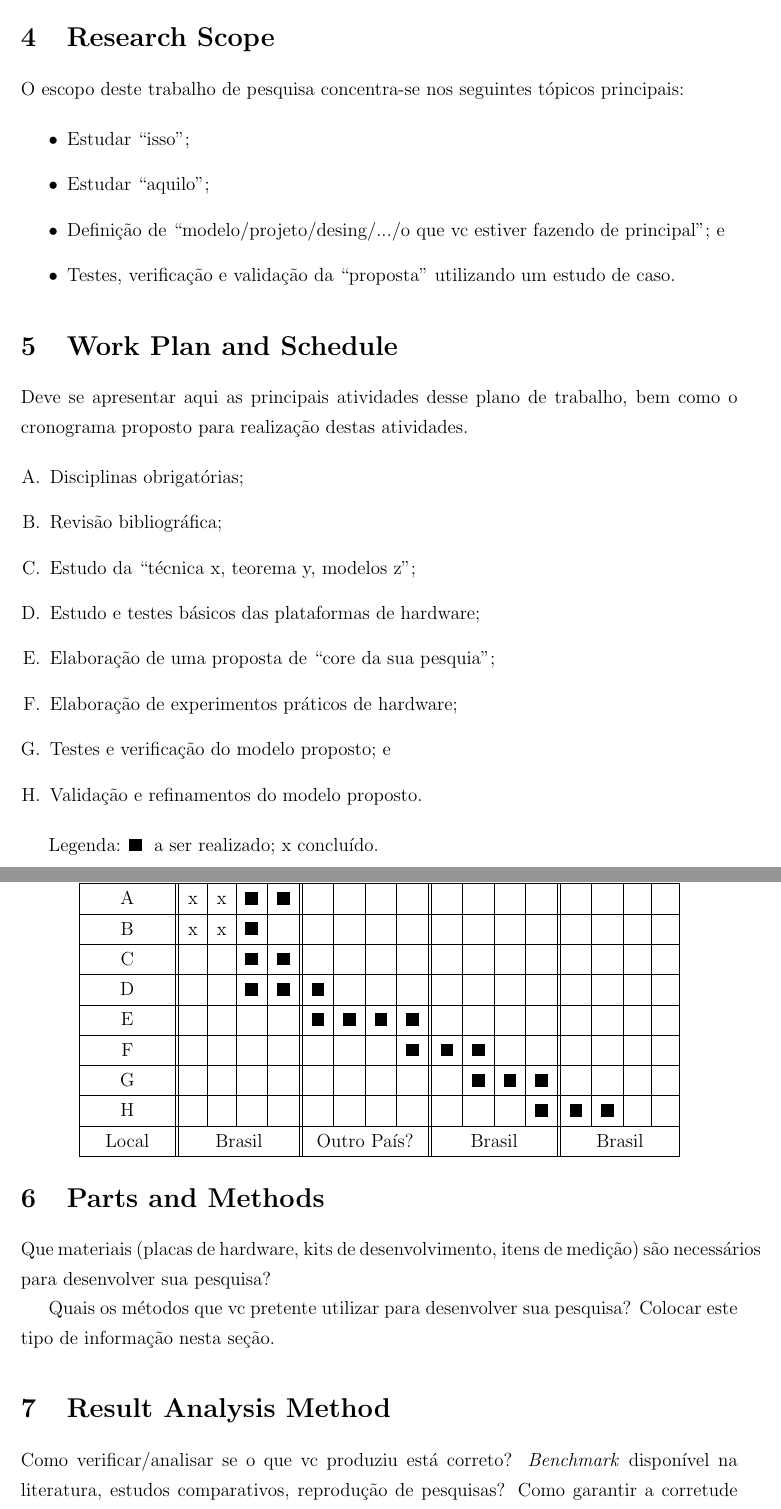
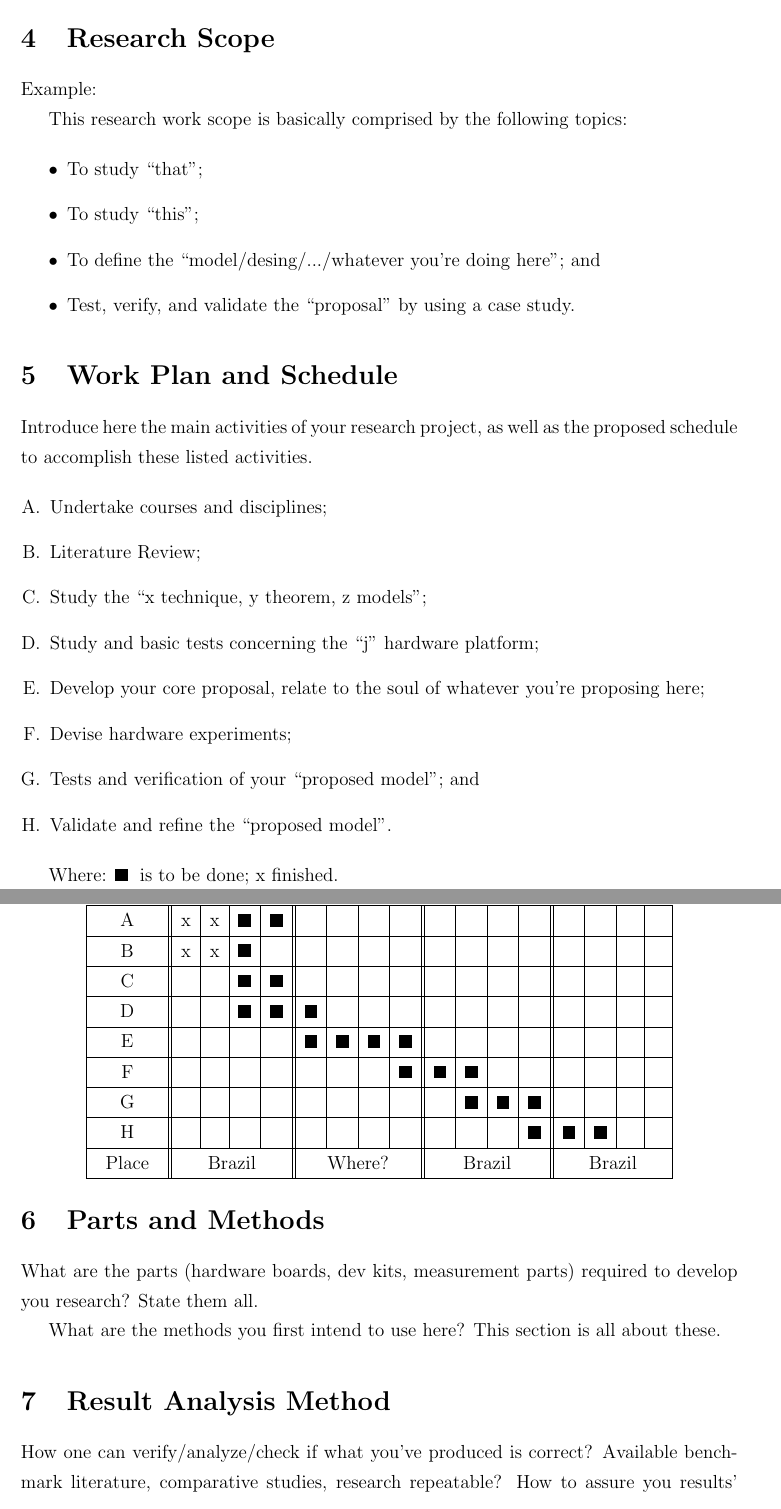
Before and after one commit to dloubach/research-plan-templates, a LaTeX document (research-plan/rplan.tex): two parts of pages 6 and 7 of 8, joined at a grey line, cut so that both start at the same text. Compiled offline with pdfLaTeX.

Commit message:
research project example in englishe, more refined

```diff
--- a/research-plan/rplan.tex
+++ b/research-plan/rplan.tex
@@ -112,29 +118,32 @@ O objetivo desse trabalho de pesquisa consiste em ``o que vc vai fazer de pesqui
 
 \section{\sectionIV}
 \label{sec:escopo-da-pesquisa}
-O escopo deste trabalho de pesquisa concentra-se nos seguintes tópicos principais:
+Example:
+
+This research work scope is basically comprised by the following topics:
 
 \begin{itemize}
-\item Estudar ``isso'';
-\item Estudar ``aquilo'';
-\item Definição de ``modelo/projeto/desing/.../o que vc estiver fazendo de principal''; e
-\item Testes, verificação e validação da ``proposta'' utilizando um estudo de caso.
+\item To study ``that'';
+\item To study ``this'';
+\item To define the  ``model/desing/.../whatever you're doing here''; and
+\item Test, verify, and validate the ``proposal'' by using a case study.
 \end{itemize}
 
 
 \section{\sectionV}
 \label{sec:plano-trabalho-cronograma}
-Deve se apresentar aqui as principais atividades desse plano de trabalho, bem como o cronograma proposto para realização destas atividades.
+%Deve se apresentar aqui as principais atividades desse plano de trabalho, bem como o cronograma proposto para realização destas atividades.
+Introduce here the main activities of your research project, as well as the proposed schedule to accomplish these listed activities.
 
 \begin{enumerate}[A.]
-  \item Disciplinas obrigatórias;
-  \item Revisão bibliográfica;
-  \item Estudo da ``técnica x, teorema y, modelos z'';
-  \item Estudo e testes básicos das plataformas de hardware;
-  \item Elaboração de uma proposta de ``core da sua pesquia'';
-  \item Elaboração de experimentos práticos de hardware;
-  \item Testes e verificação do modelo proposto; e
-  \item Validação e refinamentos do modelo proposto.
+  \item Undertake courses and disciplines;
+  \item Literature Review;
+  \item Study the ``x technique, y theorem, z models'';
+  \item Study and basic tests concerning the ``j'' hardware platform;
+  \item Develop your core proposal, relate to the soul of whatever you're proposing here;
+  \item Devise hardware experiments;
+  \item Tests and verification of your ``proposed model''; and
+  \item Validate and refine the ``proposed model''.
 \end{enumerate}
 
 \begin{table}[ht]
@@ -157,25 +166,29 @@ Deve se apresentar aqui as principais atividades desse plano de trabalho, bem co
     F & & & & & & & & \ck & \ck & \ck & & & & & & \\ \hline
 	  G & & & & & & & & & & \ck & \ck & \ck & & & & \\ \hline
 	  H & & & & & & & & & & & & \ck & \ck & \ck & & \\ \hline
-	  Local & \multicolumn{4}{|c||}{Brasil}
-    & \multicolumn{4}{|c||}{Outro País?}
-    & \multicolumn{4}{|c||}{Brasil}
-    & \multicolumn{4}{|c|}{Brasil} \\ \hline
+	  Place & \multicolumn{4}{|c||}{Brazil}
+    & \multicolumn{4}{|c||}{Where?}
+    & \multicolumn{4}{|c||}{Brazil}
+    & \multicolumn{4}{|c|}{Brazil} \\ \hline
 \end{tabular}
 \end{table}
 
-Legenda: \ck~ a ser realizado; x  concluído.
+Where: \ck~ is to be done; x  finished.
 
 
 \section{\sectionVI}
 \label{sec:materiais-metodos}
-Que materiais (placas de hardware, kits de desenvolvimento, itens de medição) são necessários para desenvolver sua pesquisa?
+%Que materiais (placas de hardware, kits de desenvolvimento, itens de medição) são necessários para desenvolver sua pesquisa?
+%Quais os métodos que vc pretente utilizar para desenvolver sua pesquisa? Colocar este tipo de informação nesta seção.
+What are the parts (hardware boards, dev kits, measurement parts) required to develop you research? State them all.
 
-Quais os métodos que vc pretente utilizar para desenvolver sua pesquisa? Colocar este tipo de informação nesta seção.
+What are the methods you first intend to use here? This section is all about these.
 
 \section{\sectionVII}
 \label{sec:analise-resultados}
-Como verificar/analisar se o que vc produziu está correto? \textit{Benchmark} disponível na literatura, estudos comparativos, reprodução de pesquisas? Como garantir a corretude dos resultados. Como verificar quão bom está o seu trabalho em relação ao que já existe atualmente?
+% Como verificar/analisar se o que vc produziu está correto? \textit{Benchmark} disponível na literatura, estudos comparativos, reprodução de pesquisas? Como garantir a corretude dos resultados. Como verificar quão bom está o seu trabalho em relação ao que já existe atualmente?
+
+How one can verify/analyze/check if what you've produced is correct? Available benchmark literature, comparative studies, research repeatable? How to assure you results' correctness? How to verify how good your work is compared to what was done before and currently?
 
 
 \section{\sectionVIII}
```
Also changed, not shown: research-plan/rplan.tex (35 more changed lines).
